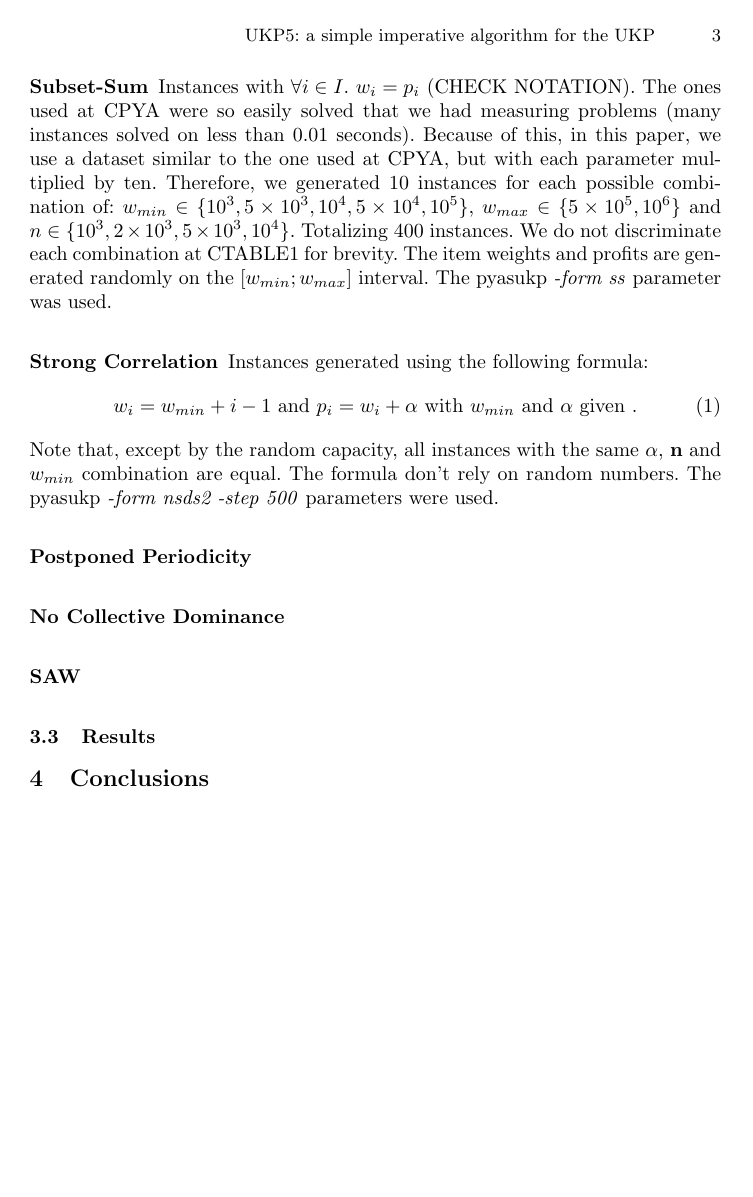
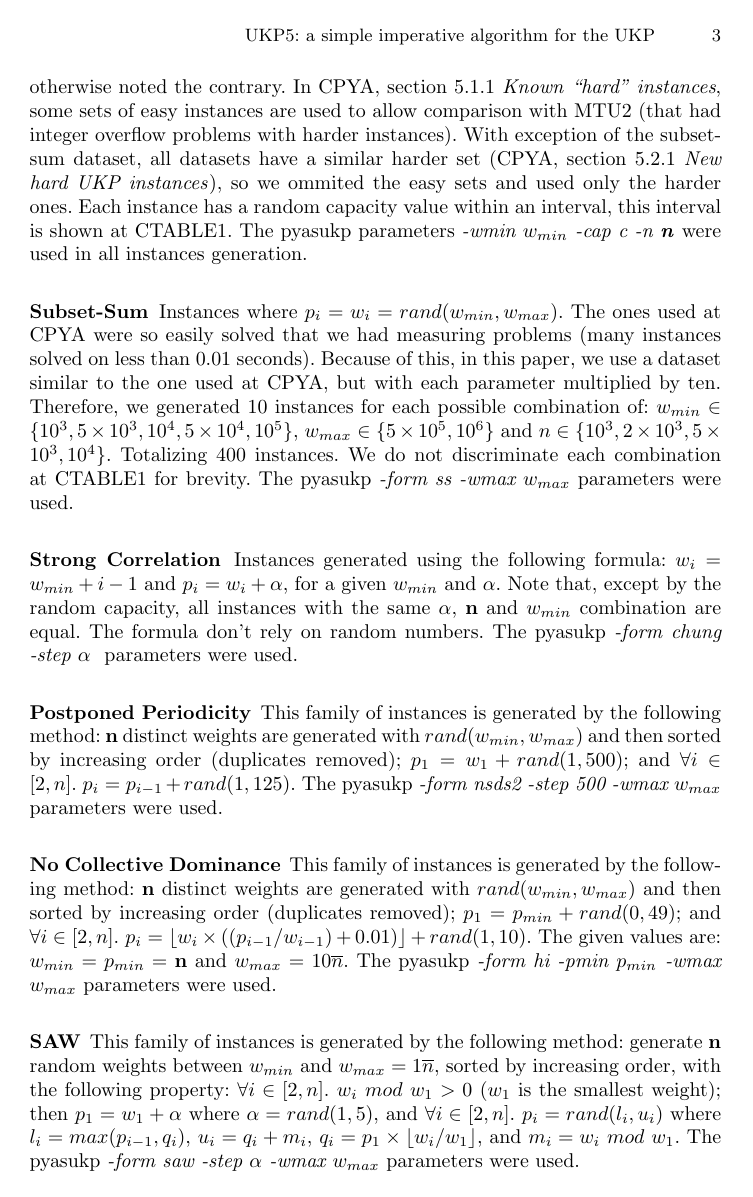
Before and after one commit to henriquebecker91/masters, a LaTeX paper (latex/sea2016_paper/ukp5.tex): page 3 of 4 before the commit and page 3 of 5 after it. Compiled offline with pdfLaTeX.

Commit message:
Added more content to SEA2016 paper.

```diff
--- a/latex/sea2016_paper/ukp5.tex
+++ b/latex/sea2016_paper/ukp5.tex
@@ -88,26 +103,22 @@ In this section we describe the experiments environment, instance sets and resul
 The computer used on the experiments was an ASUS R552JK-CN159H. This model has four physical cores\footnote{Intel Core i7-4700HQ Processor, 6M Cache, up to 3.40 GHz.}. The operating system used was Linux nymeria 4.3.3-2-ARCH x86\_64 GNU/Linux (i.e. Arch linux). Three of the four cores were isolated using the \emph{isolcpus} kernel flag. The \emph{taskset} utility was used to execute ukp5 and pyasukp on the isolated cores. The computer memory was never completely used (no swapping was done).
 
 \subsection{Instance Sets}
-The instance sets used aim to reproduce the ones described in CPYA. The same tool was used to generate the datasets (pyasukp), and the same parameters were used, otherwise noted the contrary. In CPYA, section 5.1.1 \emph{Known ``hard'' instances}, some sets of easy instances are used to allow comparison with MTU2 (that had integer overflow problems with harder instances). With exception of the subset-sum one, all have a similar harder set (CPYA, section 5.2.1 \emph{New hard UKP instances}), so we ommited the easy sets and used only the harder ones. Each instance has a random capacity value within an interval, this interval is shown at CTABLE1.
+The instance sets aim to reproduce the ones described in CPYA. The same tool was used to generate the datasets (pyasukp), and the same parameters were used, otherwise noted the contrary. In CPYA, section 5.1.1 \emph{Known ``hard'' instances}, some sets of easy instances are used to allow comparison with MTU2 (that had integer overflow problems with harder instances). With exception of the subset-sum dataset, all datasets have a similar harder set (CPYA, section 5.2.1 \emph{New hard UKP instances}), so we ommited the easy sets and used only the harder ones. Each instance has a random capacity value within an interval, this interval is shown at CTABLE1. The pyasukp parameters \emph{-wmin \(w_{min}\) -cap c -n \textbf{n}} were used in all instances generation.
 
-\subsubsection{Subset-Sum}
-\label{sec:subsetsum}
-
-Instances with \(\forall i \in I.~w_i = p_i\) (CHECK NOTATION). The ones used at CPYA were so easily solved that we had measuring problems (many instances solved on less than 0.01 seconds). Because of this, in this paper, we use a dataset similar to the one used at CPYA, but with each parameter multiplied by ten. Therefore, we generated 10 instances for each possible combination of: \(w_{min} \in \{10^3, 5\times10^3, 10^4, 5\times10^4, 10^5\}\), \(w_{max} \in \{5\times10^5, 10^6\}\) and \(n \in \{10^3, 2\times10^3, 5\times10^3, 10^4\}\). Totalizing 400 instances. We do not discriminate each combination at CTABLE1 for brevity. The item weights and profits are generated randomly on the \([w_{min}; w_{max}]\) interval. The pyasukp \emph{-form ss} parameter was used.
+\subsubsection{Subset-Sum}\label{sec:subsetsum}
+Instances where \(p_i = w_i = rand(w_{min}, w_{max})\). The ones used at CPYA were so easily solved that we had measuring problems (many instances solved on less than 0.01 seconds). Because of this, in this paper, we use a dataset similar to the one used at CPYA, but with each parameter multiplied by ten. Therefore, we generated 10 instances for each possible combination of: \(w_{min} \in \{10^3, 5\times10^3, 10^4, 5\times10^4, 10^5\}\), \(w_{max} \in \{5\times10^5, 10^6\}\) and \(n \in \{10^3, 2\times10^3, 5\times10^3, 10^4\}\). Totalizing 400 instances. We do not discriminate each combination at CTABLE1 for brevity. The pyasukp \emph{-form ss -wmax \(w_{max}\)} parameters were used.
 
 \subsubsection{Strong Correlation}
-Instances generated using the following formula:
-\begin{equation}\label{eq:sc}
-w_i = w_{min} + i - 1 \mbox{ and } p_i = w_i + \alpha \mbox{ with } w_{min} \mbox{ and } \alpha \mbox{ given }.
-\end{equation}
-Note that, except by the random capacity, all instances with the same \(\alpha\), \(\mathbf{n}\) and \(w_{min}\) combination are equal. The formula don't rely on random numbers. The pyasukp \emph{-form nsds2 -step 500} parameters were used.
+Instances generated using the following formula: \(w_i = w_{min} + i - 1\) and \(p_i = w_i + \alpha\), for a given \(w_{min}\) and \(\alpha\).  Note that, except by the random capacity, all instances with the same \(\alpha\), \(\mathbf{n}\) and \(w_{min}\) combination are equal. The formula don't rely on random numbers. The pyasukp \emph{-form chung -step \(\alpha\) } parameters were used.
 
 \subsubsection{Postponed Periodicity}
-
-
+This family of instances is generated by the following method: \textbf{n} distinct weights are generated with \(rand(w_{min}, w_{max})\) and then sorted by increasing order (duplicates removed); \(p_1 = w_1 + rand(1, 500)\); and \(\forall i \in [2, n].~p_i = p_{i-1} + rand(1, 125)\). The pyasukp \emph{-form nsds2 -step 500 -wmax \(w_{max}\)} parameters were used.
 
 \subsubsection{No Collective Dominance}
+This family of instances is generated by the following method: \textbf{n} distinct weights are generated with \(rand(w_{min}, w_{max})\) and then sorted by increasing order (duplicates removed); \(p_1 = p_{min} + rand(0, 49)\); and \(\forall i \in [2, n].~p_i = \lfloor w_i \times ((p_{i-1}/w_{i-1}) + 0.01)\rfloor + rand(1, 10)\). The given values are: \(w_{min} = p_{min} = \mathbf{n}\) and \(w_{max} = 10\overline{n}\). The pyasukp \emph{-form hi -pmin \(p_{min}\) -wmax \(w_{max}\)} parameters were used.
+
 \subsubsection{SAW}
+This family of instances is generated by the following method: generate \textbf{n} random weights between \(w_{min}\) and \(w_{max} = 1\overline{n}\), sorted by increasing order, with the following property: \(\forall i \in [2, n].~w_i~mod~w_1 > 0\) (\(w_1\) is the smallest weight); then \(p_1 = w_1 + \alpha\) where \(\alpha = rand(1,5)\), and \(\forall i \in [2, n].~p_i = rand(l_i, u_i)\) where \(l_i = max(p_{i-1}, q_i)\), \(u_i = q_i + m_i\), \(q_i = p_1 \times \lfloor w_i / w_1 \rfloor \), and \(m_i = w_i~mod~w_1\). The pyasukp \emph{-form saw -step \(\alpha\) -wmax \(w_{max}\)} parameters were used.
 
 \subsection{Results}
 
```
Also changed, not shown: latex/sea2016_paper/ukp5.tex (17 more changed lines).
